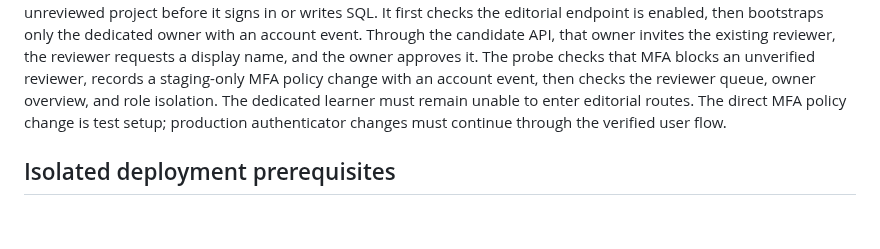
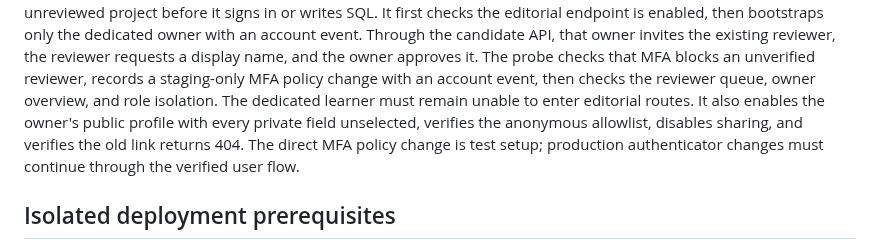
Before and after one commit to Coding-Moves/one-concept, a Markdown page: docs/SUPABASE_API_STAGING.md, the part around the change. Drawn GitHub-style; blank space fills up the shorter version.

Commit message:
Document hosted public privacy probe

```diff
--- a/docs/SUPABASE_API_STAGING.md
+++ b/docs/SUPABASE_API_STAGING.md
@@ -117,8 +117,11 @@ reviewer, the reviewer requests a display name, and the owner approves it.
 The probe checks that MFA blocks an unverified reviewer, records a staging-only
 MFA policy change with an account event, then checks the reviewer queue, owner
 overview, and role isolation. The dedicated learner must remain unable to
-enter editorial routes. The direct MFA policy change is test setup; production
-authenticator changes must continue through the verified user flow.
+enter editorial routes. It also enables the owner's public profile with every
+private field unselected, verifies the anonymous allowlist, disables sharing,
+and verifies the old link returns 404. The direct MFA policy change is test
+setup; production authenticator changes must continue through the verified
+user flow.
 
 ## Isolated deployment prerequisites
 
```
